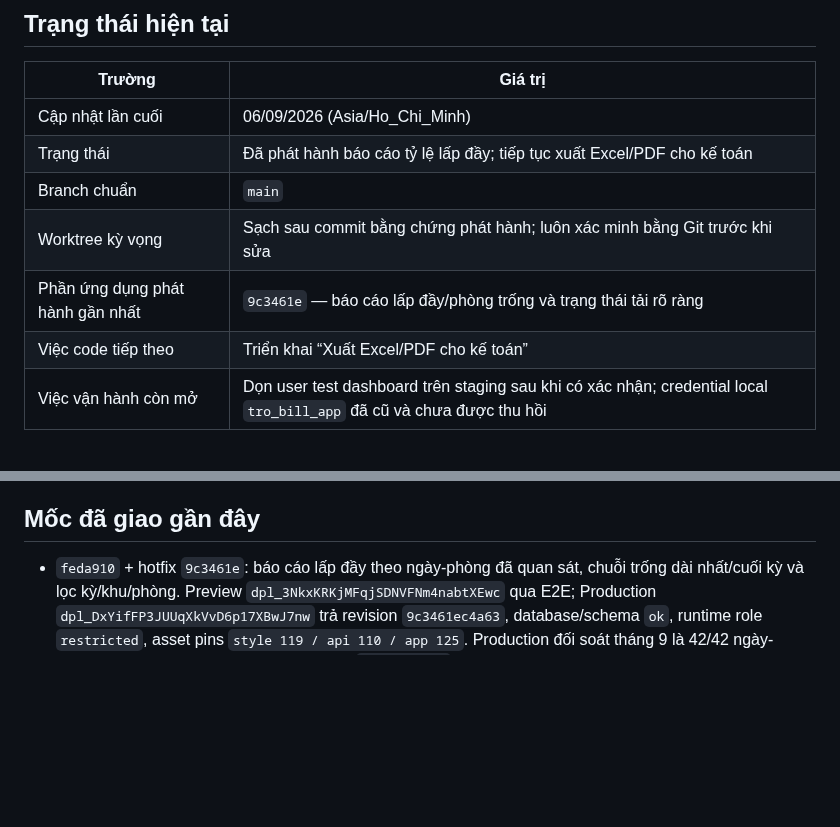
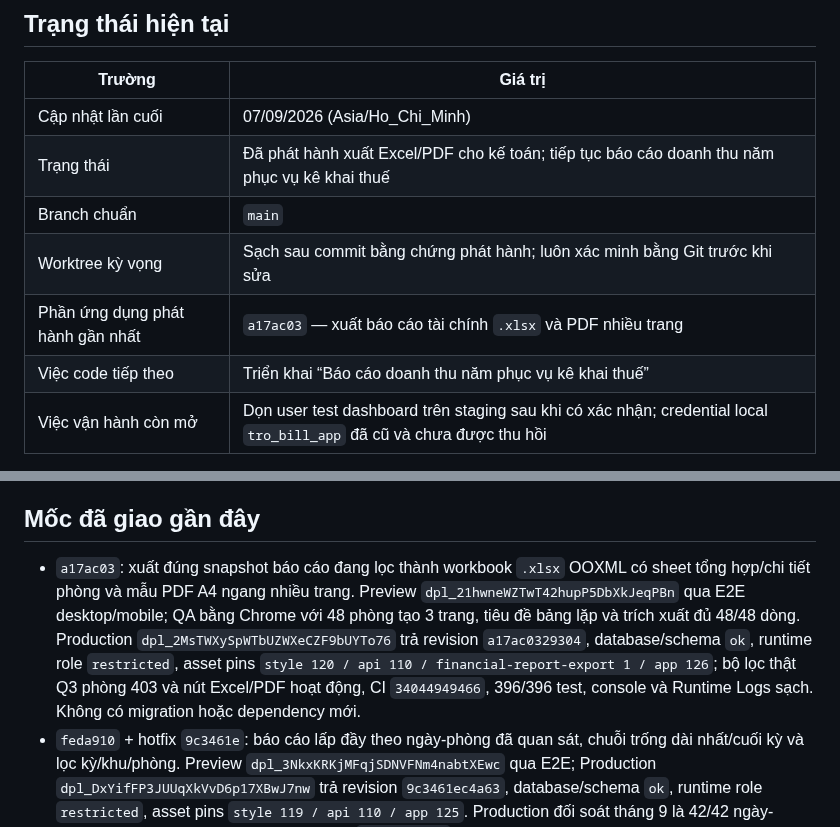
Before and after one commit to DTung1291/tro-bill, a Markdown page: docs/AI_HANDOFF.md, 2 parts joined by grey strips. GitHub-like rendering; blank space fills up the shorter version.

Commit message:
docs: record financial export release

```diff
--- a/docs/AI_HANDOFF.md
+++ b/docs/AI_HANDOFF.md
@@ -8,12 +8,12 @@ trong `../AGENTS.md`.
 
 | Trường | Giá trị |
 |---|---|
-| Cập nhật lần cuối | 06/09/2026 (Asia/Ho_Chi_Minh) |
-| Trạng thái | Đã phát hành báo cáo tỷ lệ lấp đầy; tiếp tục xuất Excel/PDF cho kế toán |
+| Cập nhật lần cuối | 07/09/2026 (Asia/Ho_Chi_Minh) |
+| Trạng thái | Đã phát hành xuất Excel/PDF cho kế toán; tiếp tục báo cáo doanh thu năm phục vụ kê khai thuế |
 | Branch chuẩn | `main` |
 | Worktree kỳ vọng | Sạch sau commit bằng chứng phát hành; luôn xác minh bằng Git trước khi sửa |
-| Phần ứng dụng phát hành gần nhất | `9c3461e` — báo cáo lấp đầy/phòng trống và trạng thái tải rõ ràng |
-| Việc code tiếp theo | Triển khai “Xuất Excel/PDF cho kế toán” |
+| Phần ứng dụng phát hành gần nhất | `a17ac03` — xuất báo cáo tài chính `.xlsx` và PDF nhiều trang |
+| Việc code tiếp theo | Triển khai “Báo cáo doanh thu năm phục vụ kê khai thuế” |
 | Việc vận hành còn mở | Dọn user test dashboard trên staging sau khi có xác nhận; credential local `tro_bill_app` đã cũ và chưa được thu hồi |
 
 Không dùng commit trên bảng làm HEAD mặc định: luôn lấy HEAD thật bằng `git log`.
@@ -89,6 +89,15 @@ chính tổng hợp ở giai đoạn 5.
 
 ## Mốc đã giao gần đây
 
+- `a17ac03`: xuất đúng snapshot báo cáo đang lọc thành workbook `.xlsx` OOXML
+  có sheet tổng hợp/chi tiết phòng và mẫu PDF A4 ngang nhiều trang. Preview
+  `dpl_21hwneWZTwT42hupP5DbXkJeqPBn` qua E2E desktop/mobile; QA bằng Chrome với
+  48 phòng tạo 3 trang, tiêu đề bảng lặp và trích xuất đủ 48/48 dòng. Production
+  `dpl_2MsTWXySpWTbUZWXeCZF9bUYTo76` trả revision `a17ac0329304`,
+  database/schema `ok`, runtime role `restricted`, asset pins
+  `style 120 / api 110 / financial-report-export 1 / app 126`; bộ lọc thật Q3
+  phòng 403 và nút Excel/PDF hoạt động, CI `34044949466`, 396/396 test, console
+  và Runtime Logs sạch. Không có migration hoặc dependency mới.
 - `feda910` + hotfix `9c3461e`: báo cáo lấp đầy theo ngày-phòng đã quan sát,
   chuỗi trống dài nhất/cuối kỳ và lọc kỳ/khu/phòng. Preview
   `dpl_3NkxKRKjMFqjSDNVFNm4nabtXEwc` qua E2E; Production
```
Also changed, not shown: MONETIZATION_CHECKLIST.md (+10 -1 lines), docs/AI_DECISIONS.md (+19 -0 lines).
